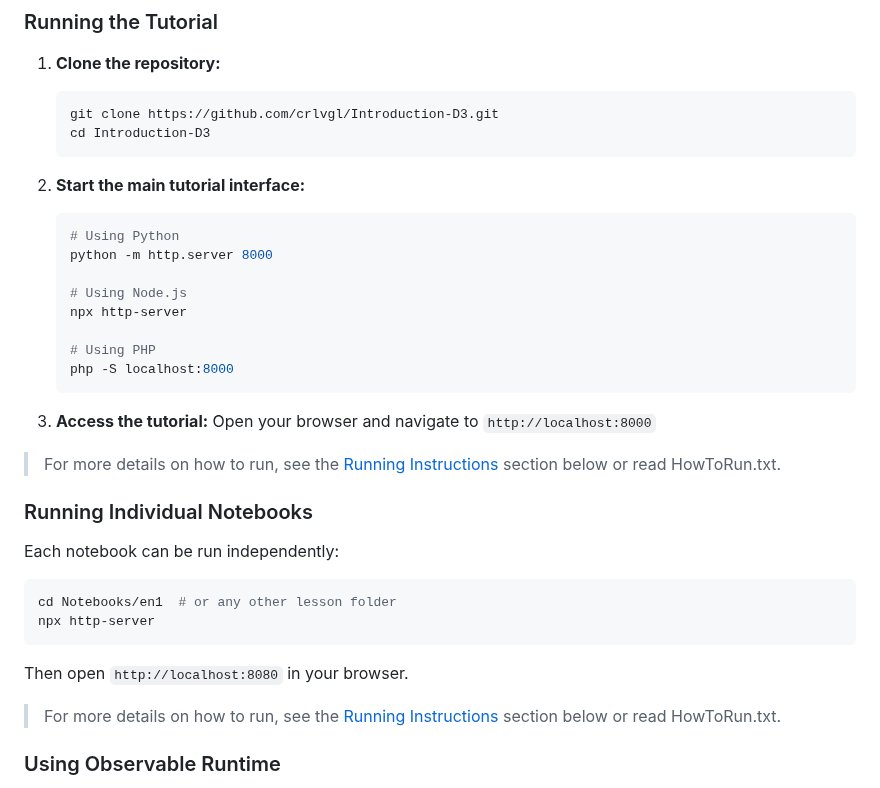
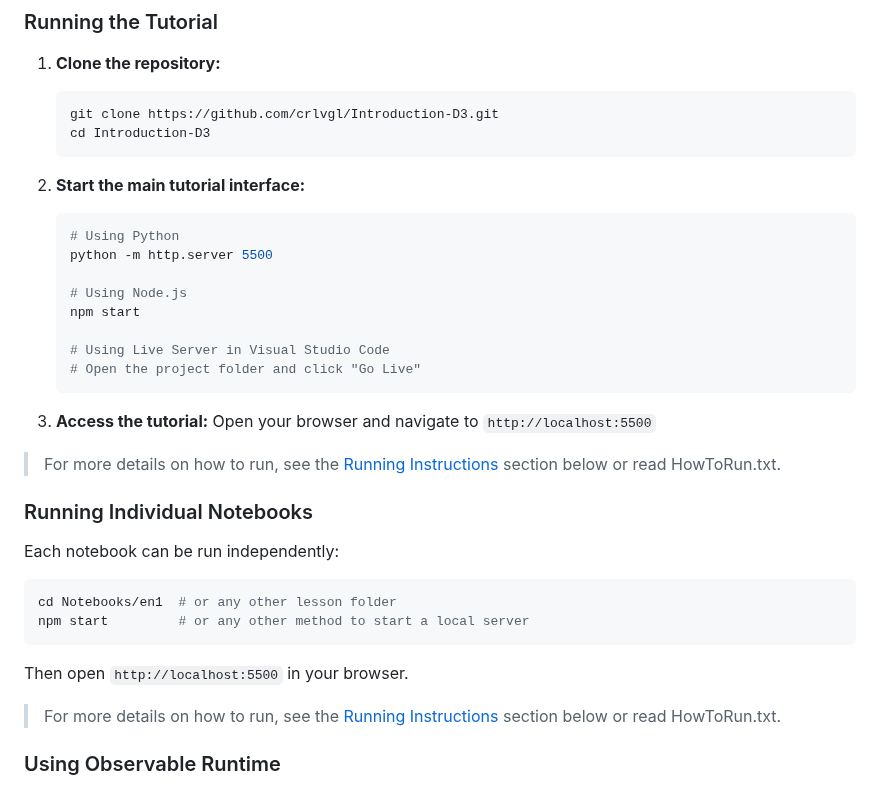
Before and after one commit to crlvgl/Introduction-D3, a Markdown page: README.md, the part around the change. GitHub-like rendering.

Commit message:
fixed error in READMe.md that used wrong ports for local server

````diff
--- a/README.md
+++ b/README.md
@@ -86,17 +86,17 @@ The tutorial is organized into 9 progressive lessons (de1-de9 for German, en1-en
 2. **Start the main tutorial interface:**
    ```bash
    # Using Python
-   python -m http.server 8000
+   python -m http.server 5500
 
    # Using Node.js
-   npx http-server
+   npm start
 
-   # Using PHP
-   php -S localhost:8000
+   # Using Live Server in Visual Studio Code
+   # Open the project folder and click "Go Live"
    ```
 
 3. **Access the tutorial:**
-   Open your browser and navigate to `http://localhost:8000`
+   Open your browser and navigate to `http://localhost:5500`
 
 > For more details on how to run, see the [Running Instructions](#running-instructions) section below or read HowToRun.txt.
 
@@ -106,10 +106,10 @@ Each notebook can be run independently:
 
 ```bash
 cd Notebooks/en1  # or any other lesson folder
-npx http-server
+npm start         # or any other method to start a local server
 ```
 
-Then open `http://localhost:8080` in your browser.
+Then open `http://localhost:5500` in your browser.
 
 > For more details on how to run, see the [Running Instructions](#running-instructions) section below or read HowToRun.txt.
 
````
